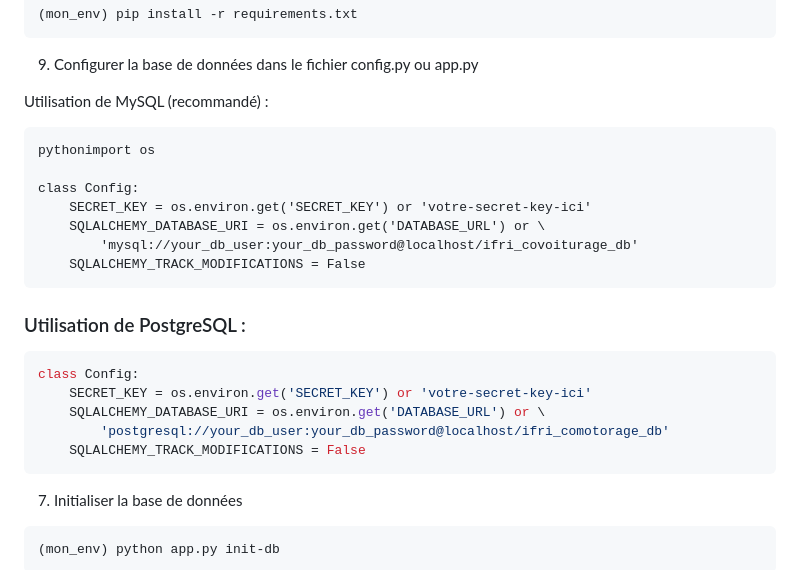
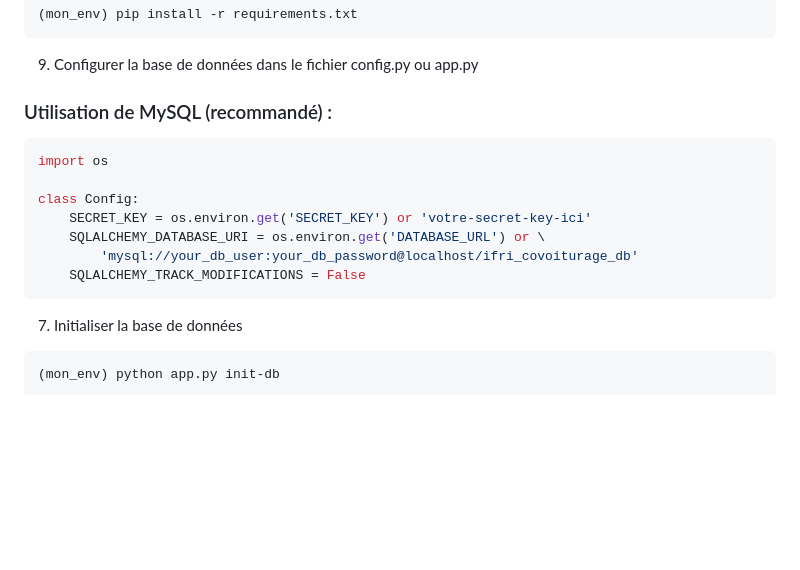
Before and after one commit to Yves4376/PIL1_2425_G33, a Markdown page: README.md, the part around the change. GitHub-like rendering; blank space fills up the shorter version.

````diff
--- a/README.md
+++ b/README.md
@@ -66,10 +66,10 @@ source mon_env/bin/activate
 ```
 9. Configurer la base de données dans le fichier config.py ou app.py
 
-Utilisation de MySQL (recommandé) :
+### Utilisation de MySQL (recommandé) :
 
-```
-pythonimport os
+```python
+import os
 
 class Config:
     SECRET_KEY = os.environ.get('SECRET_KEY') or 'votre-secret-key-ici'
@@ -78,16 +78,6 @@ class Config:
     SQLALCHEMY_TRACK_MODIFICATIONS = False
 ```
 
-
-### Utilisation de PostgreSQL :
-
-```python
-class Config:
-    SECRET_KEY = os.environ.get('SECRET_KEY') or 'votre-secret-key-ici'
-    SQLALCHEMY_DATABASE_URI = os.environ.get('DATABASE_URL') or \
-        'postgresql://your_db_user:your_db_password@localhost/ifri_comotorage_db'
-    SQLALCHEMY_TRACK_MODIFICATIONS = False
-```
 7. Initialiser la base de données
 
 ```bash
````
